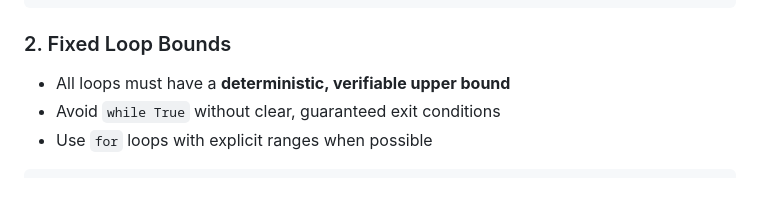
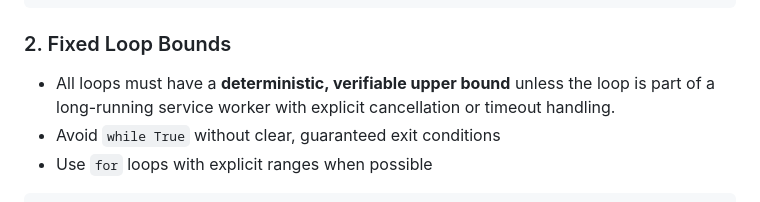
Before and after one commit to GoobyFRS/GoobyDesk-Modern, a Markdown page: AGENTS.md, the part around the change. GitHub-like rendering.

Commit message:
Update AGENTS.md
upper bounds patch

```diff
--- a/AGENTS.md
+++ b/AGENTS.md
@@ -142,7 +142,8 @@ def traverse(node, depth: int = 0):
 
 ### 2. Fixed Loop Bounds
 
-- All loops must have a **deterministic, verifiable upper bound**
+- All loops must have a **deterministic, verifiable upper bound** unless the loop is part of a long-running service worker
+with explicit cancellation or timeout handling.
 - Avoid `while True` without clear, guaranteed exit conditions
 - Use `for` loops with explicit ranges when possible
 
```
